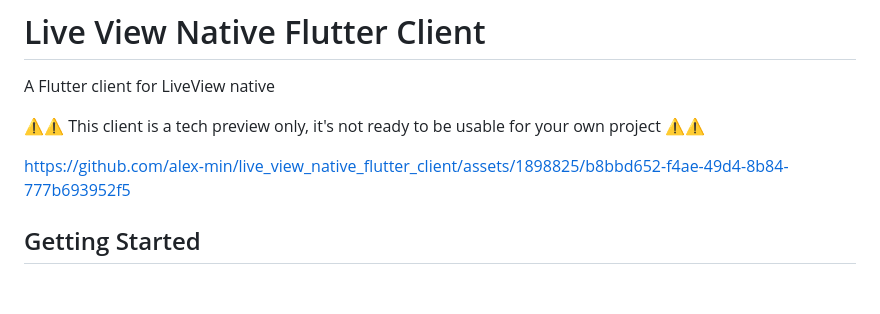
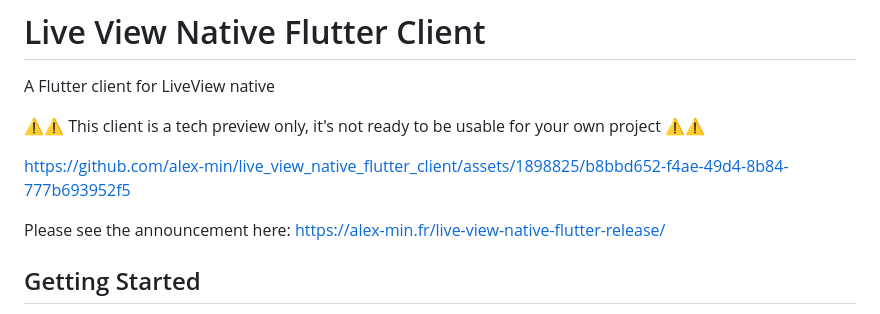
Before and after one commit to alex-min/live_view_native_flutter_client, a Markdown page: README.md, the part around the change. GitHub-like rendering; blank space fills up the shorter version.

Commit message:
adding link

```diff
--- a/README.md
+++ b/README.md
@@ -5,10 +5,9 @@ A Flutter client for LiveView native
 ⚠⚠ This client is a tech preview only, it's not ready to be usable for your own project ⚠⚠
 
 
-
 https://github.com/alex-min/live_view_native_flutter_client/assets/1898825/b8bbd652-f4ae-49d4-8b84-777b693952f5
 
-
+Please see the announcement here: https://alex-min.fr/live-view-native-flutter-release/
 
 ## Getting Started
 
```
